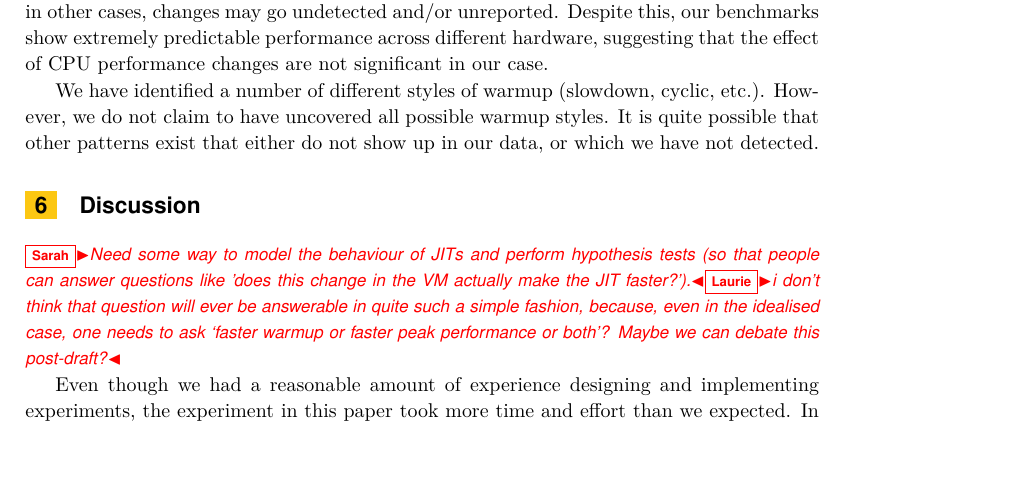
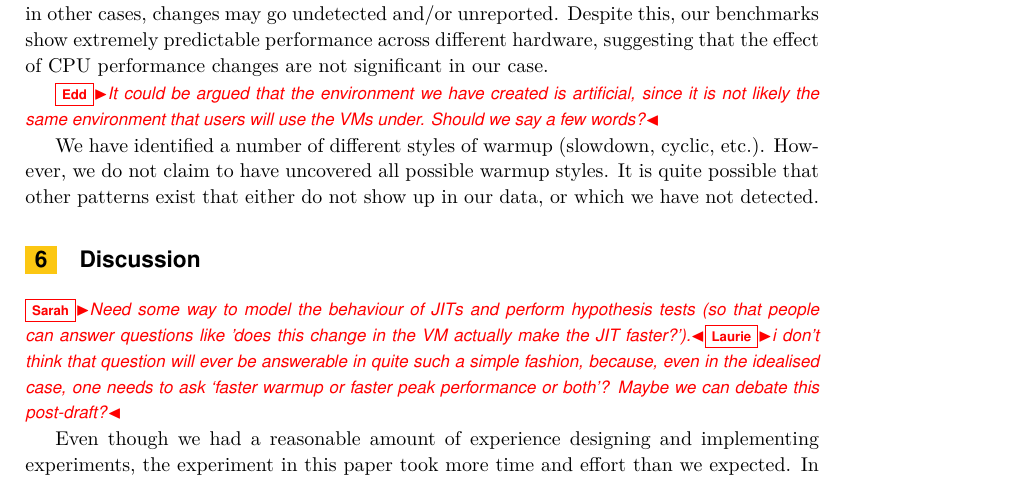
Before and after one commit to softdevteam/warmup_paper, a LaTeX paper (warmup.tex): part of page 11 of 12, cut so that both start at the same text, the shorter picture padded with empty space. Compiled offline with pdfLaTeX.

Commit message:
Add a comment in threats.

```diff
--- a/warmup.tex
+++ b/warmup.tex
@@ -707,6 +707,10 @@ Despite this, our benchmarks show extremely predictable performance across
 different hardware, suggesting that the effect of CPU performance changes are
 not significant in our case.
 
+\edd{It could be argued that the environment we have created is artificial,
+since it is not likely the same environment that users will use the VMs under.
+Should we say a few words?}
+
 We have identified a number of different styles of warmup (slowdown, cyclic,
 etc.). However, we do not claim to have uncovered all possible warmup styles. It
 is quite possible that other patterns exist that either do not show up in our
```
